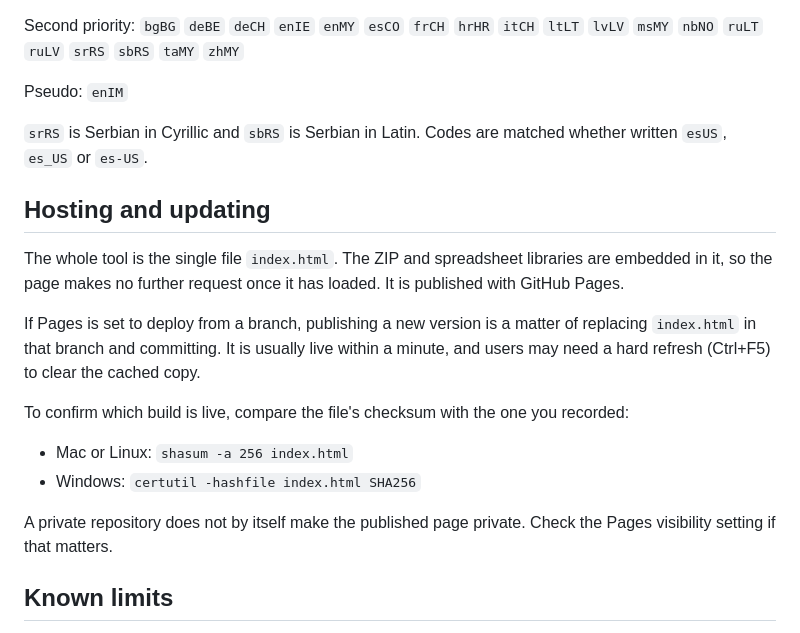
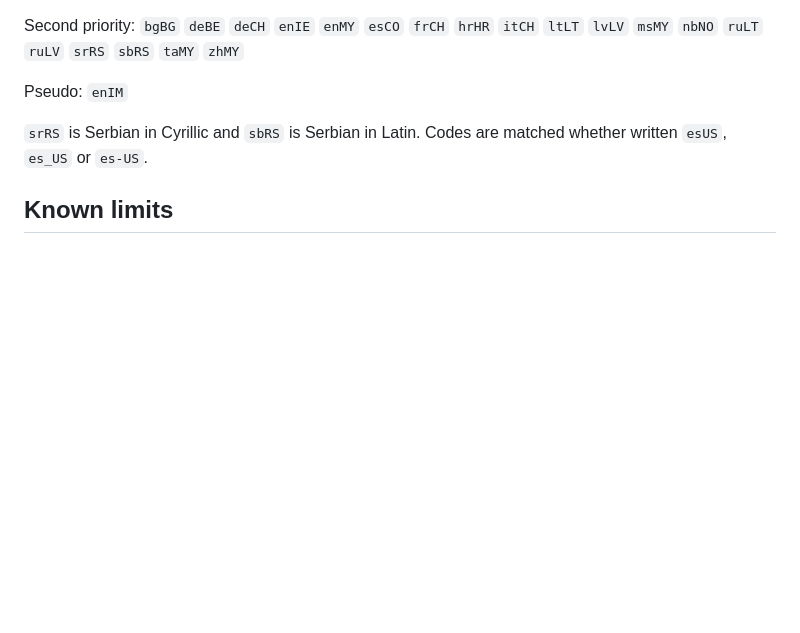
Before and after one commit to DhruvMachave/translation-file-fixer, a Markdown page: README.md, the part around the change. Drawn GitHub-style; folded sections open; blank space fills up the shorter version.

```diff
--- a/README.md
+++ b/README.md
@@ -188,24 +188,6 @@ written `esUS`, `es_US` or `es-US`.
 
 </details>
 
-## Hosting and updating
-
-The whole tool is the single file `index.html`. The ZIP and spreadsheet libraries are
-embedded in it, so the page makes no further request once it has loaded. It is published
-with GitHub Pages.
-
-If Pages is set to deploy from a branch, publishing a new version is a matter of replacing
-`index.html` in that branch and committing. It is usually live within a minute, and users
-may need a hard refresh (Ctrl+F5) to clear the cached copy.
-
-To confirm which build is live, compare the file's checksum with the one you recorded:
-
-- Mac or Linux: `shasum -a 256 index.html`
-- Windows: `certutil -hashfile index.html SHA256`
-
-A private repository does not by itself make the published page private. Check the Pages
-visibility setting if that matters.
-
 ## Known limits
 
 - Regional variants of one language are not told apart. Spanish text is accepted under any
```
